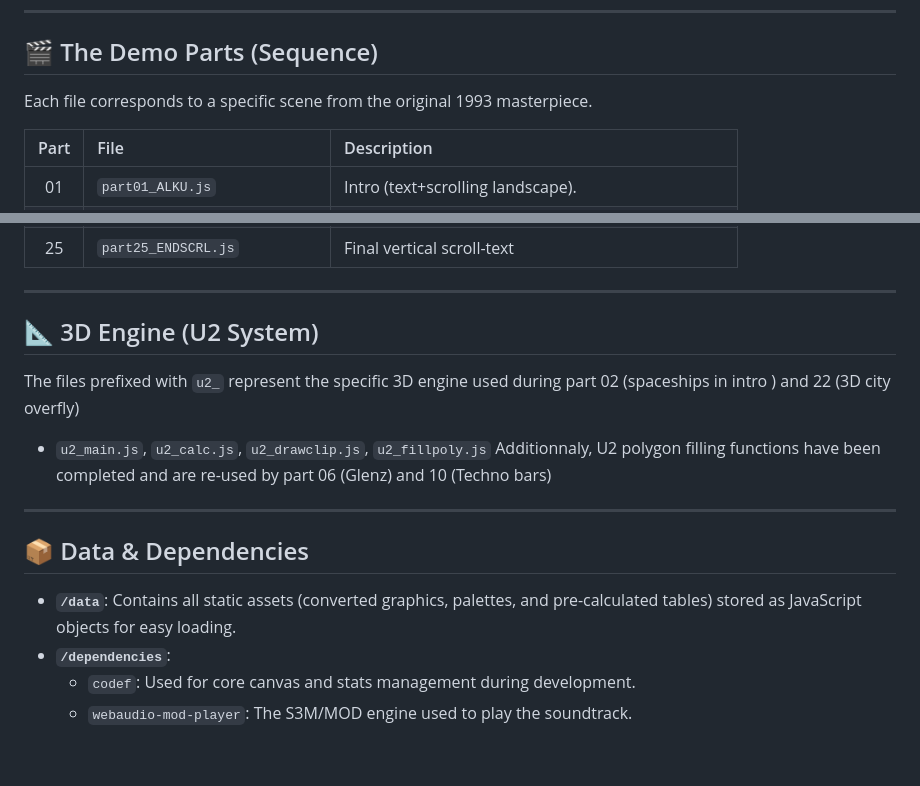
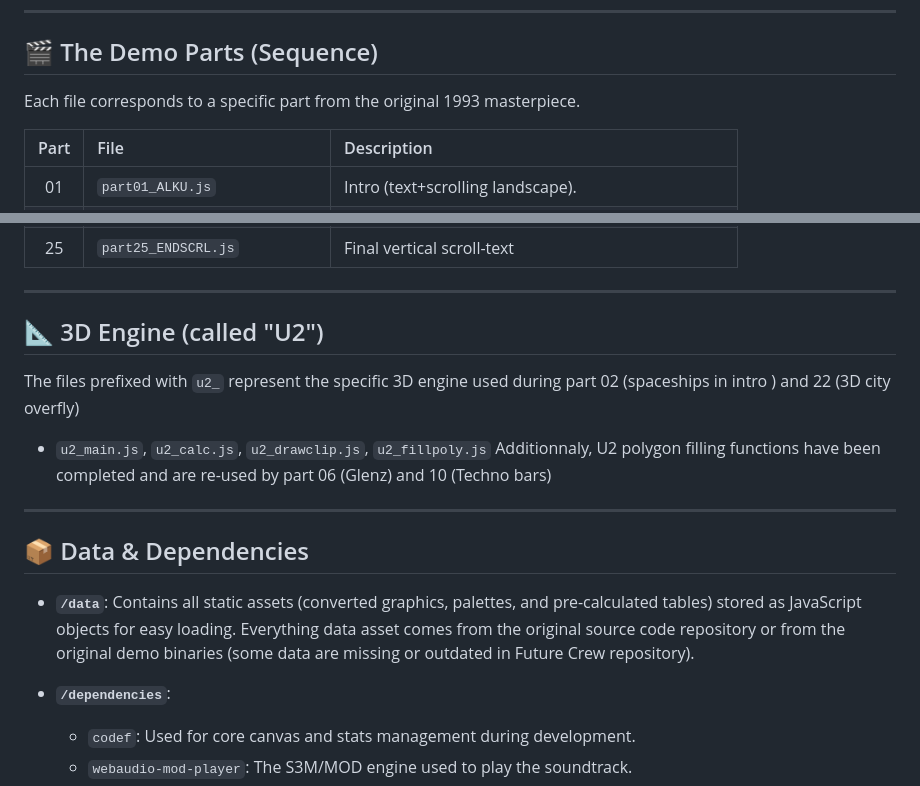
Before and after one commit to covalichou/second-reality-js, a Markdown page: src/README.md, 2 parts joined by grey strips. GitHub-like rendering; blank space fills up the shorter version.

```diff
--- a/src/README.md
+++ b/src/README.md
@@ -19,7 +19,7 @@ These files handle the foundation of the demo: parts orchestration, graphics ren
 ---
 
 ## 🎬 The Demo Parts (Sequence)
-Each file corresponds to a specific scene from the original 1993 masterpiece.
+Each file corresponds to a specific part from the original 1993 masterpiece.
 
 | Part | File | Description |
 | :---: | :--- | :--- |
@@ -51,7 +51,7 @@ Each file corresponds to a specific scene from the original 1993 masterpiece.
 
 ---
 
-## 📐 3D Engine (U2 System)
+## 📐 3D Engine (called "U2")
 The files prefixed with `u2_` represent the specific 3D engine used during part 02 (spaceships in intro ) and 22 (3D city overfly)
 * `u2_main.js`, `u2_calc.js`, `u2_drawclip.js`, `u2_fillpoly.js`
 Additionnaly, U2 polygon filling functions have been completed and are re-used by part 06 (Glenz)  and 10 (Techno bars)
@@ -59,6 +59,8 @@ Additionnaly, U2 polygon filling functions have been completed and are re-used b
 
 ## 📦 Data & Dependencies
 * **`/data`**: Contains all static assets (converted graphics, palettes, and pre-calculated tables) stored as JavaScript objects for easy loading.
+Everything data asset comes from the original source code repository or from the original demo binaries (some data are missing or outdated in Future Crew repository).
+
 * **`/dependencies`**:
     * `codef`: Used for core canvas and stats management during development.
     * `webaudio-mod-player`: The S3M/MOD engine used to play the soundtrack.
```
